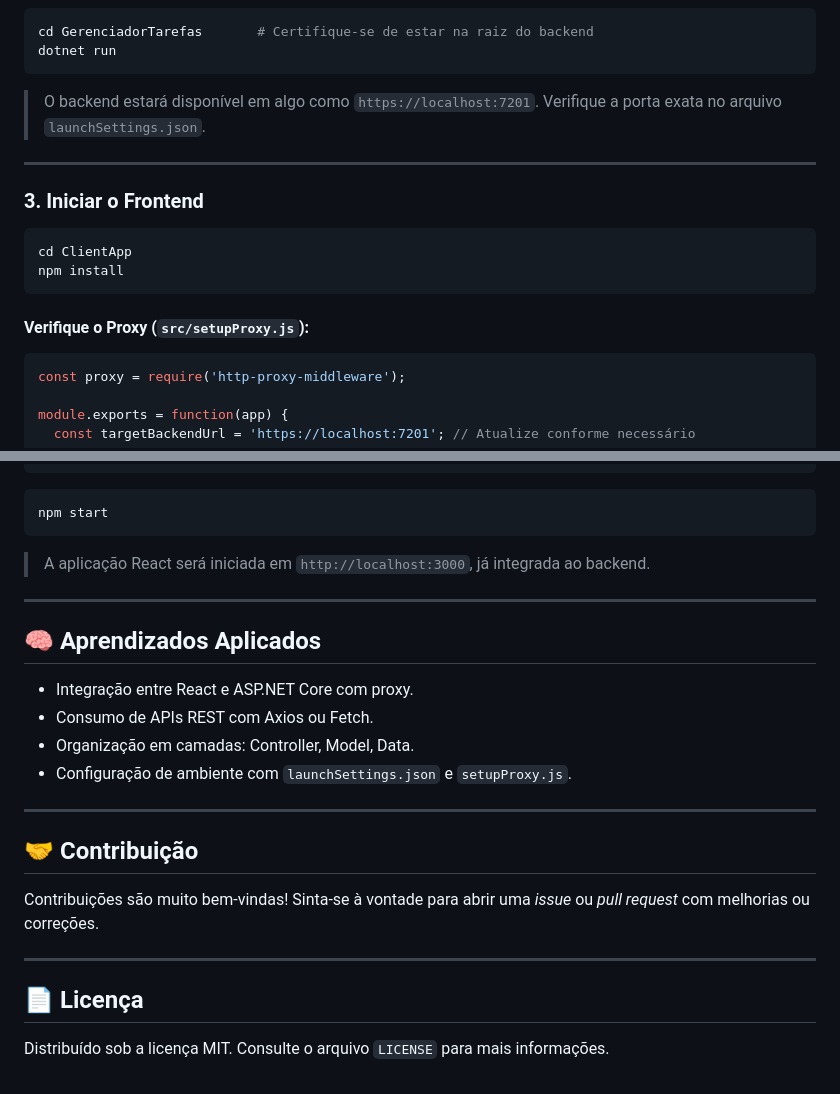
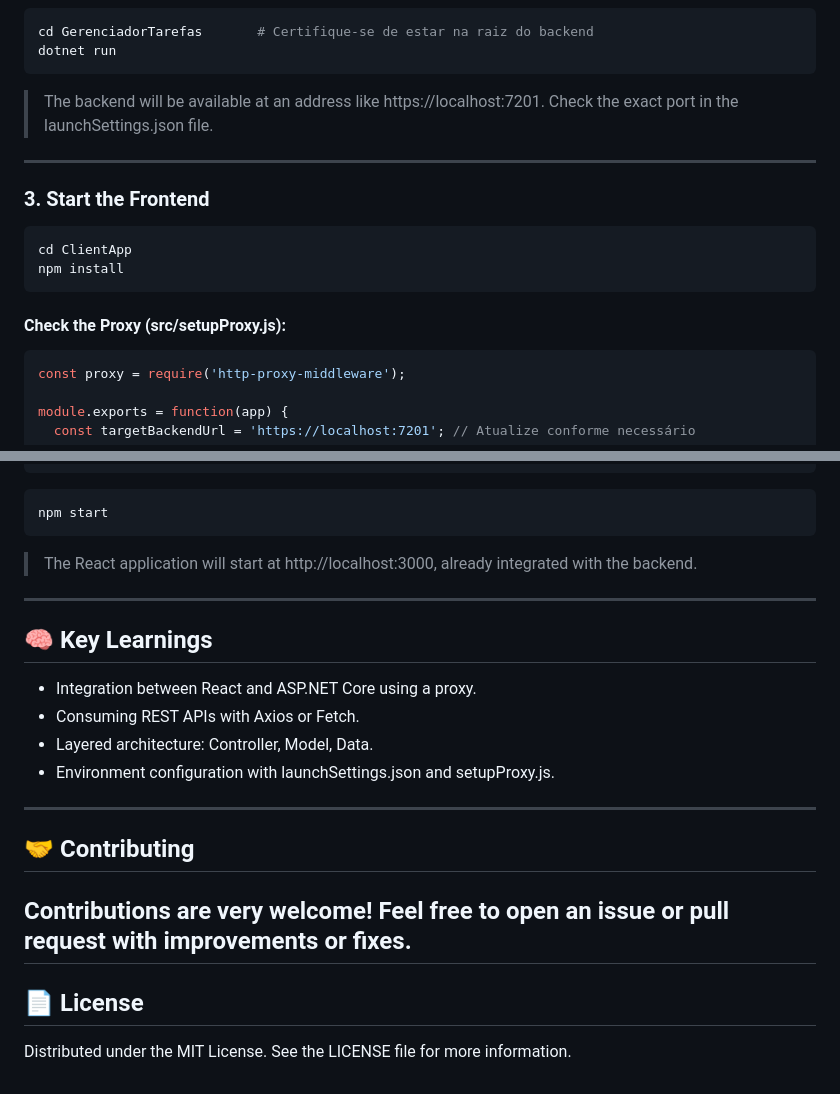
Before and after one commit to gvmzin/GerenciadorTarefas, a Markdown page: README.md, 2 parts joined by grey strips. Rendered like a GitHub page.

````diff
--- a/README.md
+++ b/README.md
@@ -85,18 +85,18 @@ cd GerenciadorTarefas       # Certifique-se de estar na raiz do backend
 dotnet run
 ```
 
-> O backend estará disponível em algo como `https://localhost:7201`. Verifique a porta exata no arquivo `launchSettings.json`.
+> The backend will be available at an address like https://localhost:7201. Check the exact port in the launchSettings.json file.
 
 ---
 
-### 3. Iniciar o Frontend
+### 3. Start the Frontend
 
 ```bash
 cd ClientApp
 npm install
 ```
 
-#### Verifique o Proxy (`src/setupProxy.js`):
+#### Check the Proxy (src/setupProxy.js):
 
 ```js
 const proxy = require('http-proxy-middleware');
@@ -120,25 +120,24 @@ module.exports = function(app) {
 npm start
 ```
 
-> A aplicação React será iniciada em `http://localhost:3000`, já integrada ao backend.
+> The React application will start at http://localhost:3000, already integrated with the backend.
 
 ---
 
-## 🧠 Aprendizados Aplicados
+## 🧠 Key Learnings
 
-* Integração entre React e ASP.NET Core com proxy.
-* Consumo de APIs REST com Axios ou Fetch.
-* Organização em camadas: Controller, Model, Data.
-* Configuração de ambiente com `launchSettings.json` e `setupProxy.js`.
+* Integration between React and ASP.NET Core using a proxy.
+* Consuming REST APIs with Axios or Fetch.
+* Layered architecture: Controller, Model, Data.
+* Environment configuration with launchSettings.json and setupProxy.js.
 
 ---
 
-## 🤝 Contribuição
+## 🤝 Contributing
 
-Contribuições são muito bem-vindas! Sinta-se à vontade para abrir uma *issue* ou *pull request* com melhorias ou correções.
-
+Contributions are very welcome! Feel free to open an issue or pull request with improvements or fixes.
 ---
 
-## 📄 Licença
+## 📄 License
 
-Distribuído sob a licença MIT. Consulte o arquivo `LICENSE` para mais informações.
+Distributed under the MIT License. See the LICENSE file for more information.
````
Also changed, not shown: other parts of README.md (+34 -34 lines).
